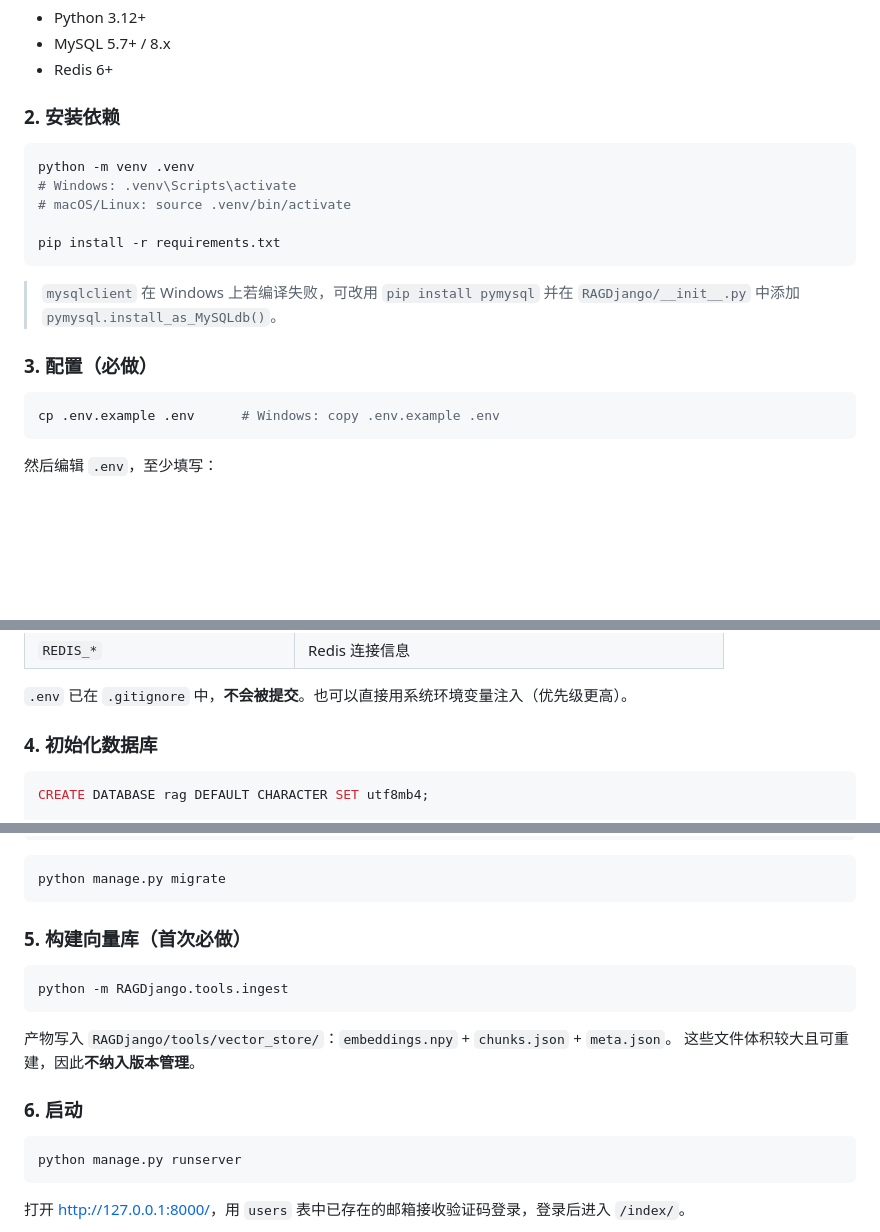
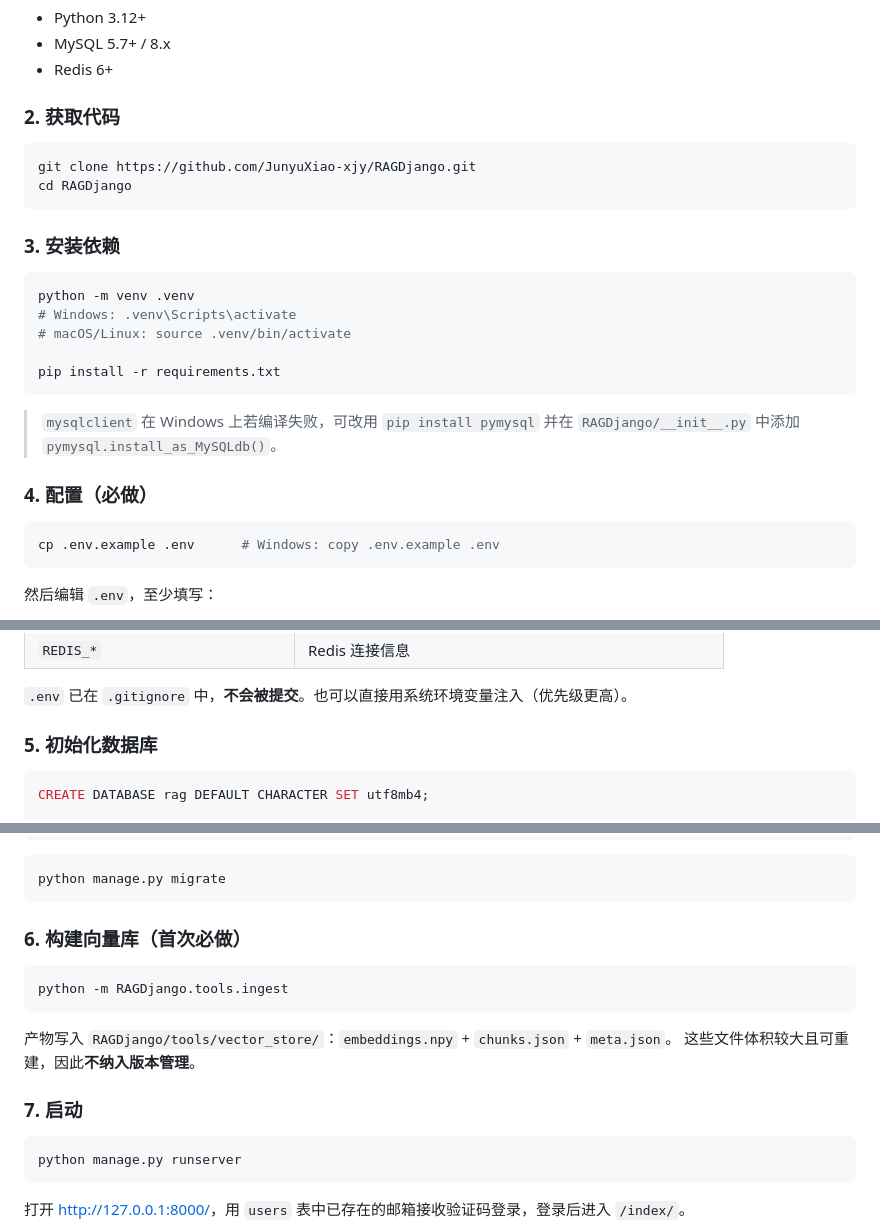
Before and after one commit to JunyuXiao-xjy/RAGDjango, a Markdown page: README.md, 3 parts joined by grey strips. GitHub-like rendering; blank space fills up the shorter version.

Commit message:
docs: README 补充克隆地址

````diff
--- a/README.md
+++ b/README.md
@@ -62,7 +62,14 @@ RAGDjango/
 - MySQL 5.7+ / 8.x
 - Redis 6+
 
-### 2. 安装依赖
+### 2. 获取代码
+
+```bash
+git clone https://github.com/JunyuXiao-xjy/RAGDjango.git
+cd RAGDjango
+```
+
+### 3. 安装依赖
 
 ```bash
 python -m venv .venv
@@ -75,7 +82,7 @@ pip install -r requirements.txt
 > `mysqlclient` 在 Windows 上若编译失败，可改用 `pip install pymysql` 并在
 > `RAGDjango/__init__.py` 中添加 `pymysql.install_as_MySQLdb()`。
 
-### 3. 配置（必做）
+### 4. 配置（必做）
 
 ```bash
 cp .env.example .env      # Windows: copy .env.example .env
@@ -94,7 +101,7 @@ cp .env.example .env      # Windows: copy .env.example .env
 
 `.env` 已在 `.gitignore` 中，**不会被提交**。也可以直接用系统环境变量注入（优先级更高）。
 
-### 4. 初始化数据库
+### 5. 初始化数据库
 
 ```sql
 CREATE DATABASE rag DEFAULT CHARACTER SET utf8mb4;
@@ -117,7 +124,7 @@ CREATE TABLE users (
 python manage.py migrate
 ```
 
-### 5. 构建向量库（首次必做）
+### 6. 构建向量库（首次必做）
 
 ```bash
 python -m RAGDjango.tools.ingest
@@ -126,7 +133,7 @@ python -m RAGDjango.tools.ingest
 产物写入 `RAGDjango/tools/vector_store/`：`embeddings.npy` + `chunks.json` + `meta.json`。
 这些文件体积较大且可重建，因此**不纳入版本管理**。
 
-### 6. 启动
+### 7. 启动
 
 ```bash
 python manage.py runserver
````
